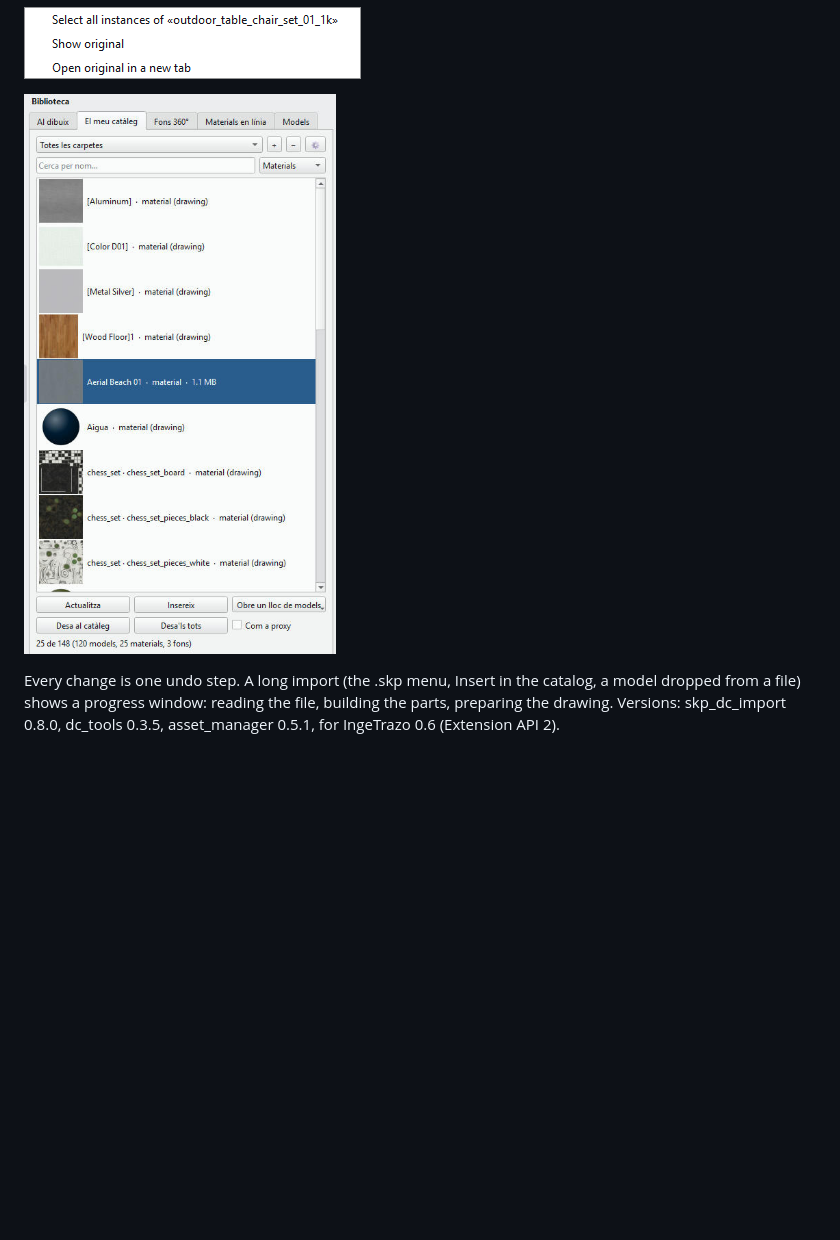
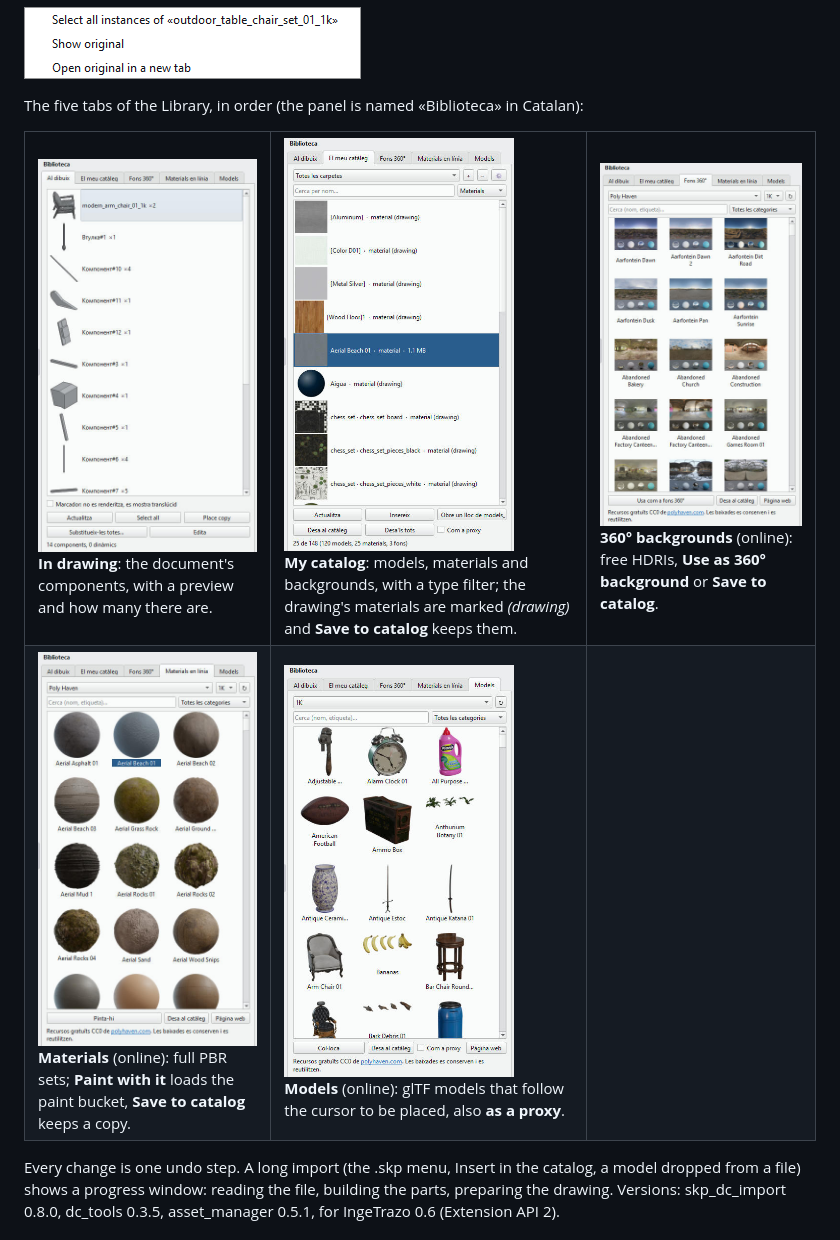
Before and after one commit to moominot/ingetrazo-skp-dc-import, a Markdown page: README.md, the part around the change. Drawn GitHub-style; pictures changed too: docs/asset_manager_backgrounds.png (added), docs/asset_manager_in_drawing.png (added), docs/asset_manager_online_materials.png (added); blank space fills up the shorter version.

Commit message:
README: the five tabs of the Library, with their pictures
Co-Authored-By: Claude Sonnet 5.5 <noreply@anthropic.com>

```diff
--- a/README.md
+++ b/README.md
@@ -141,7 +141,20 @@ components and export it back.
 
 ![The right-click menu on a proxy](docs/asset_manager_proxy_menu.png)
 
-![The Library: the catalog with the type filter, the drawing's materials marked (drawing) and Save to catalog](docs/asset_manager_library.png)
+The five tabs of the Library, in order (the panel is named «Biblioteca» in Catalan):
+
+<table>
+<tr>
+<td valign="top"><img src="docs/asset_manager_in_drawing.png" width="230" alt="In drawing: the components of the document with their count"><br><b>In drawing</b>: the document's components, with a preview and how many there are.</td>
+<td valign="top"><img src="docs/asset_manager_library.png" width="230" alt="My catalog: models, materials and backgrounds with a type filter; the drawing's materials marked (drawing)"><br><b>My catalog</b>: models, materials and backgrounds, with a type filter; the drawing's materials are marked <i>(drawing)</i> and <b>Save to catalog</b> keeps them.</td>
+<td valign="top"><img src="docs/asset_manager_backgrounds.png" width="230" alt="360° backgrounds from Poly Haven"><br><b>360° backgrounds</b> (online): free HDRIs, <b>Use as 360° background</b> or <b>Save to catalog</b>.</td>
+</tr>
+<tr>
+<td valign="top"><img src="docs/asset_manager_online_materials.png" width="230" alt="Online materials from Poly Haven"><br><b>Materials</b> (online): full PBR sets; <b>Paint with it</b> loads the paint bucket, <b>Save to catalog</b> keeps a copy.</td>
+<td valign="top"><img src="docs/asset_manager_online_models.png" width="230" alt="Online 3-D models from Poly Haven"><br><b>Models</b> (online): glTF models that follow the cursor to be placed, also <b>as a proxy</b>.</td>
+<td></td>
+</tr>
+</table>
 
 Every change is one undo step. A long import (the .skp menu, Insert in the catalog, a model dropped from a file) shows a progress window: reading the file, building the parts, preparing the drawing. Versions: skp_dc_import 0.8.0, dc_tools 0.3.5, asset_manager 0.5.1, for IngeTrazo 0.6 (Extension API 2).
 
```
